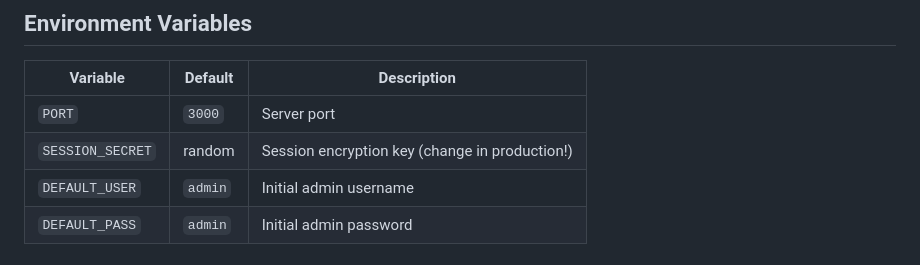
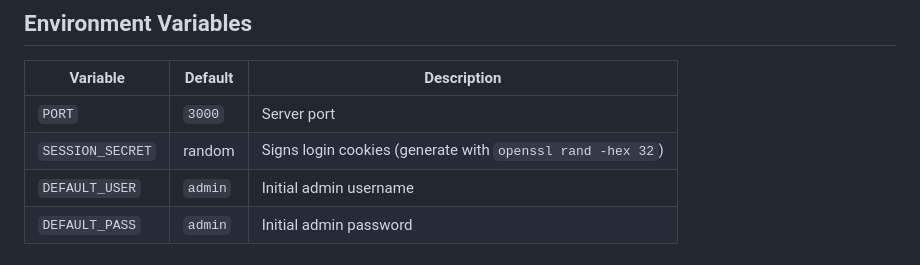
Before and after one commit to emptywill/claude-terminal, a Markdown page: README.md, the part around the change. GitHub-like rendering.

Commit message:
Clean up SESSION_SECRET description in env vars table

```diff
--- a/README.md
+++ b/README.md
@@ -140,7 +140,7 @@ You're now connected to a persistent tmux session on your remote server.
 | Variable | Default | Description |
 |----------|---------|-------------|
 | `PORT` | `3000` | Server port |
-| `SESSION_SECRET` | random | Session encryption key (change in production!) |
+| `SESSION_SECRET` | random | Signs login cookies (generate with `openssl rand -hex 32`) |
 | `DEFAULT_USER` | `admin` | Initial admin username |
 | `DEFAULT_PASS` | `admin` | Initial admin password |
 
```
